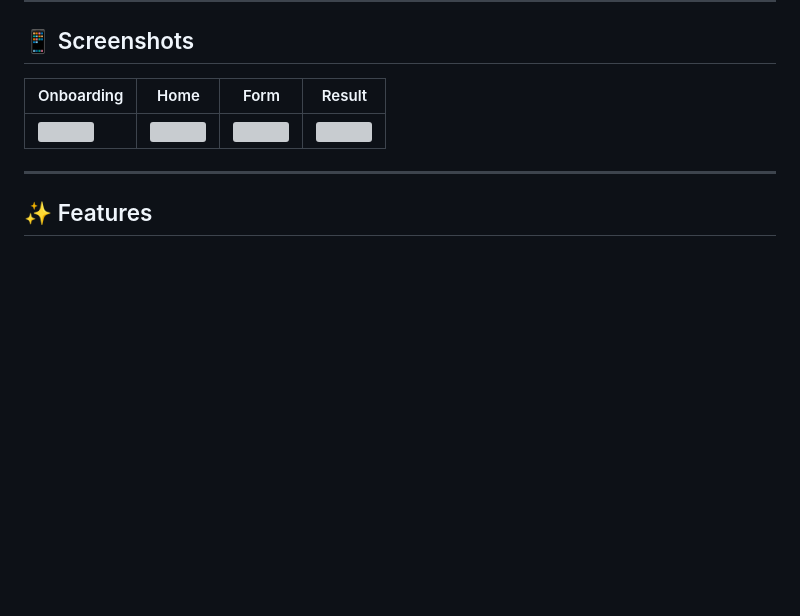
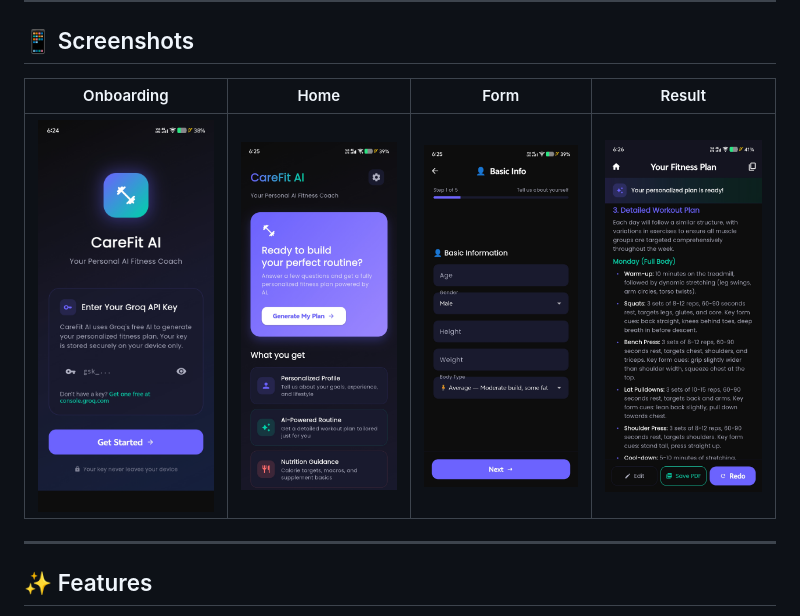
Before and after one commit to hypershot116/CareFit-AI, a Markdown page: README.md, the part around the change. Drawn GitHub-style; blank space fills up the shorter version; grey boxes are pictures that could not be loaded.

Commit message:
docs - add app screenshots to README

```diff
--- a/README.md
+++ b/README.md
@@ -23,7 +23,7 @@
 
 | Onboarding | Home | Form | Result |
 |------------|------|------|--------|
-| ![](screenshots/onboarding.png) | ![](screenshots/home.png) | ![](screenshots/form.png) | ![](screenshots/result.png) |
+| ![](screenshots/onboarding.jpg) | ![](screenshots/home.jpg) | ![](screenshots/form.jpg) | ![](screenshots/result.jpg) |
 
 ---
 
```
